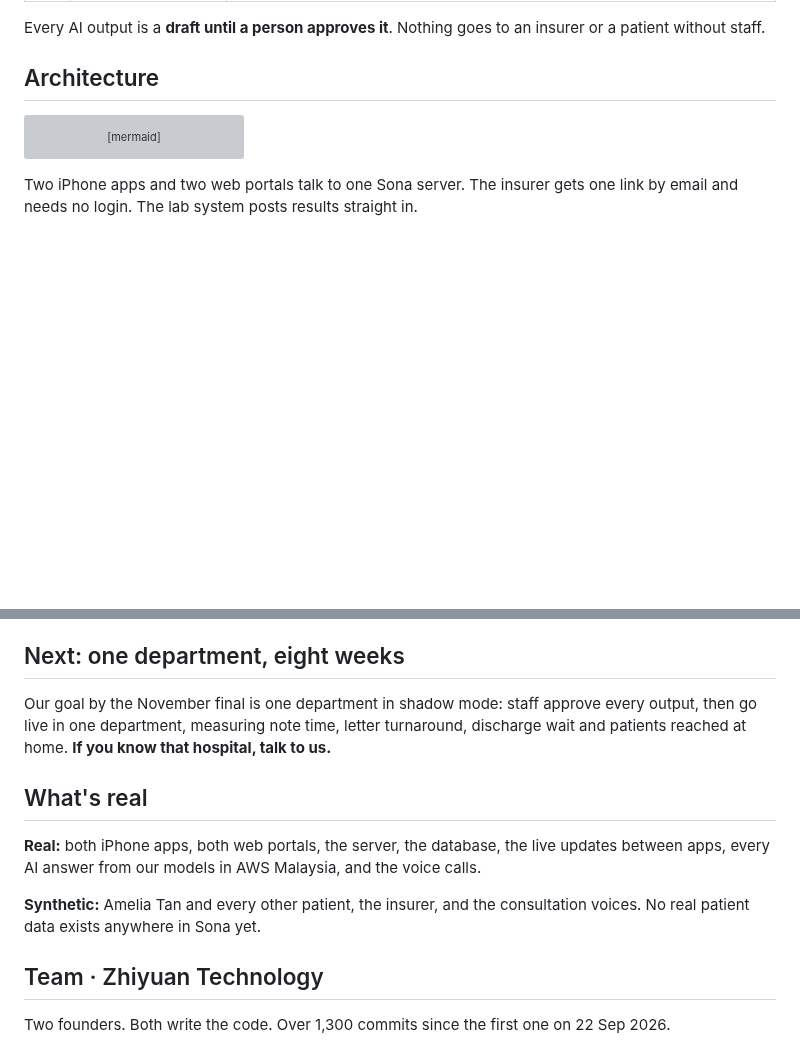
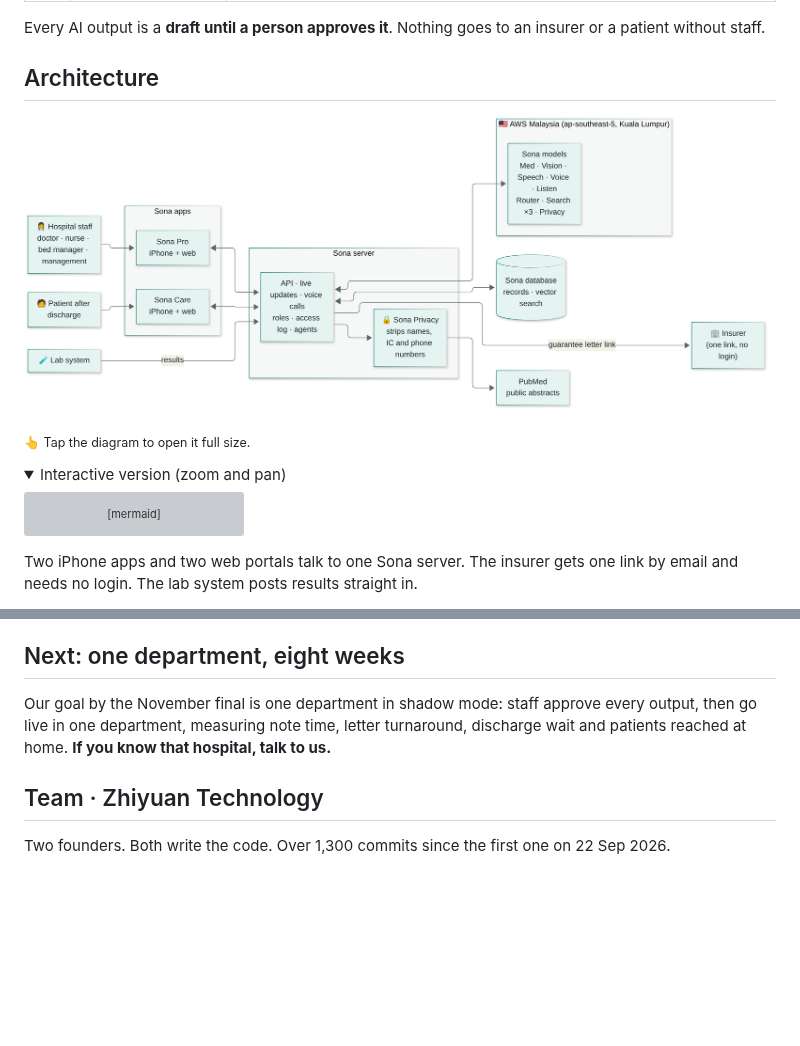
Before and after one commit to ZHIYUAN-TECHNOLOGY/sona-ai, a Markdown page: README.md, 2 parts joined by grey strips. GitHub-like rendering; pictures changed too: docs/images/architecture.png (added); folded sections open; blank space fills up the shorter version; grey boxes are pictures that could not be loaded.

Commit message:
docs(readme): tap-to-expand architecture image, drop What's real
Co-Authored-By: Claude Opus 5.5 (1M context) <noreply@anthropic.com>
Claude-Session: https://claude.ai/code/session_01DYViQoskrxKnA3S4xMfTX1

````diff
--- a/README.md
+++ b/README.md
@@ -69,6 +69,13 @@ Every AI output is a **draft until a person approves it**. Nothing goes to an in
 
 ## Architecture
 
+<a href="docs/images/architecture.png"><img src="docs/images/architecture.png" alt="Sona architecture: staff and patients use Sona Pro and Sona Care, which talk to one Sona server; the Sona models run in AWS Malaysia; names are stripped by Sona Privacy before any outside search" width="100%"></a>
+
+<sub>👆 Tap the diagram to open it full size.</sub>
+
+<details>
+<summary>Interactive version (zoom and pan)</summary>
+
 ```mermaid
 flowchart LR
     staff["👩‍⚕️ Hospital staff<br/>doctor · nurse · bed manager · management"]
@@ -188,14 +197,6 @@ Our goal by the November final is one department in shadow mode: staff approve e
 live in one department, measuring note time, letter turnaround, discharge wait and patients reached at
 home. **If you know that hospital, talk to us.**
 
-## What's real
-
-**Real:** both iPhone apps, both web portals, the server, the database, the live updates between apps,
-every AI answer from our models in AWS Malaysia, and the voice calls.
-
-**Synthetic:** Amelia Tan and every other patient, the insurer, and the consultation voices. No real
-patient data exists anywhere in Sona yet.
-
 ## Team · Zhiyuan Technology
 
 Two founders. Both write the code. Over 1,300 commits since the first one on 22 Sep 2026.
````
Also changed, not shown: other parts of README.md (+2 -0 lines), 1 other file.
